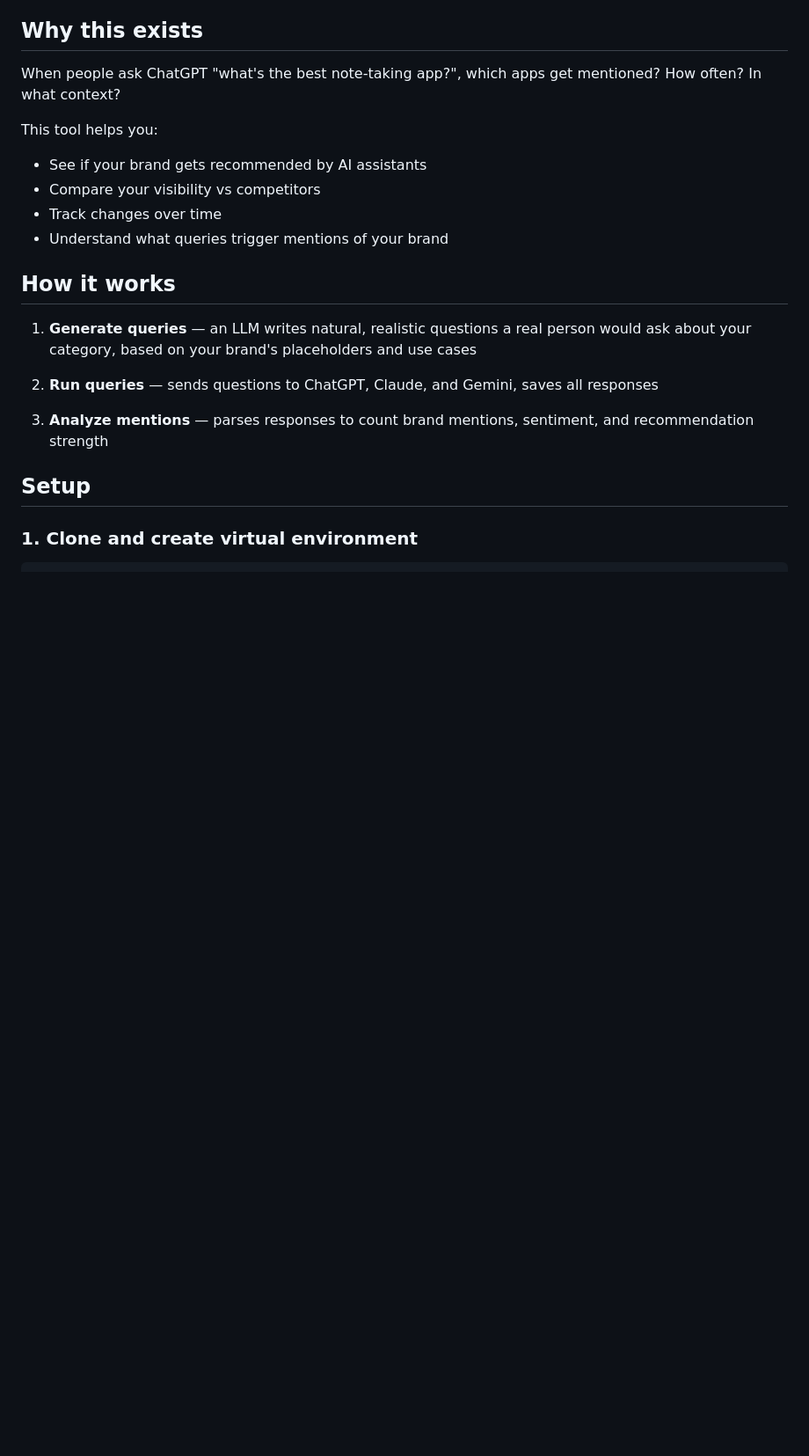
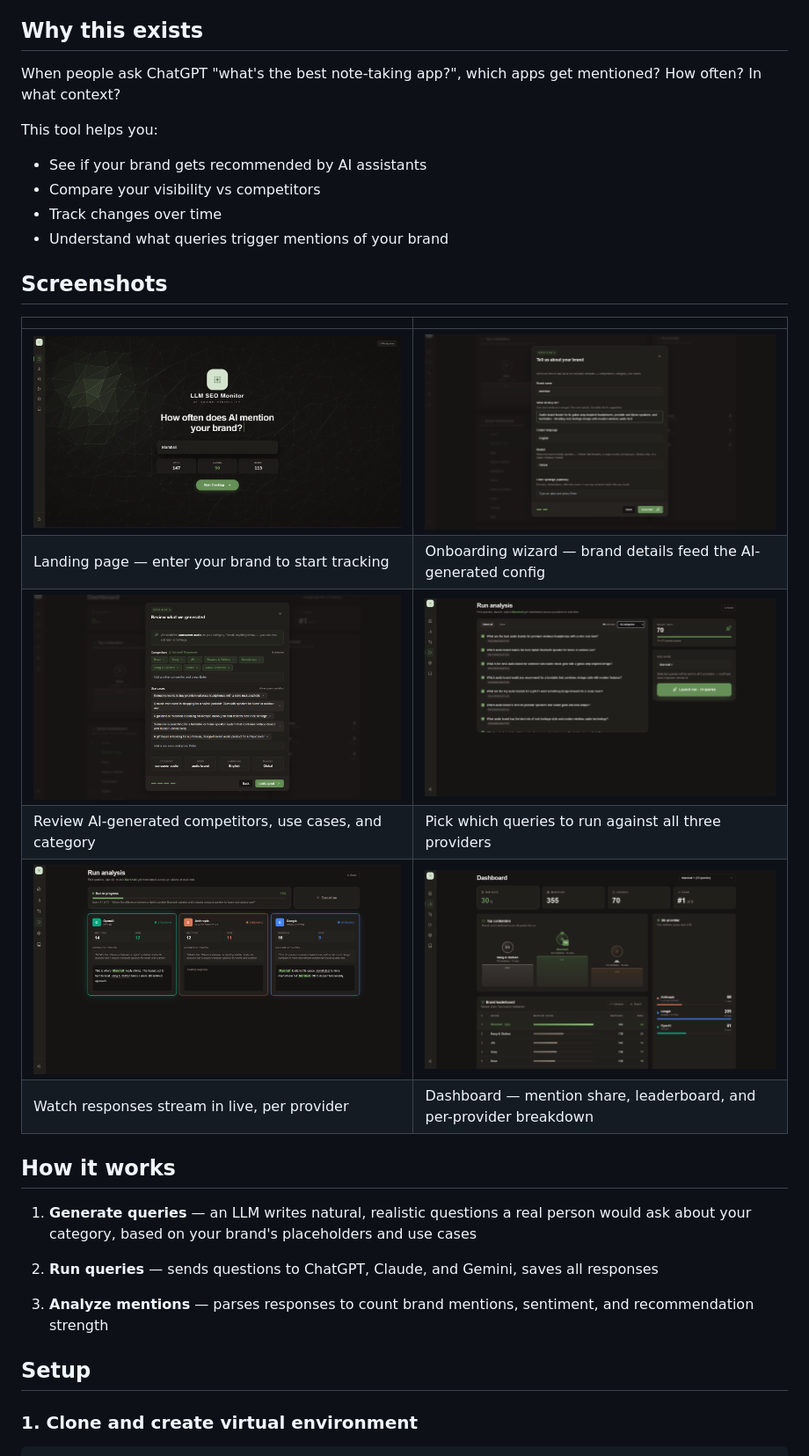
Before and after one commit to cnxls/llm-seo, a Markdown page: README.md, the part around the change. Shown at 88% size. Rendered like a GitHub page; blank space fills up the shorter version.

Commit message:
Add screenshots section to README
Shows the flow end to end: landing, onboarding wizard, generated
config review, query selection, live run, and dashboard results.

```diff
--- a/README.md
+++ b/README.md
@@ -11,6 +11,17 @@ This tool helps you:
 - Compare your visibility vs competitors
 - Track changes over time
 - Understand what queries trigger mentions of your brand
+
+## Screenshots
+
+| | |
+|---|---|
+| ![Landing page](docs/screenshots/01-landing.png) | ![Onboarding wizard](docs/screenshots/02-onboarding-wizard.png) |
+| Landing page — enter your brand to start tracking | Onboarding wizard — brand details feed the AI-generated config |
+| ![Review generated config](docs/screenshots/03-review-generated-config.png) | ![Select queries](docs/screenshots/04-select-queries.png) |
+| Review AI-generated competitors, use cases, and category | Pick which queries to run against all three providers |
+| ![Run in progress](docs/screenshots/05-run-in-progress.png) | ![Dashboard](docs/screenshots/06-dashboard.png) |
+| Watch responses stream in live, per provider | Dashboard — mention share, leaderboard, and per-provider breakdown |
 
 ## How it works
 
```
